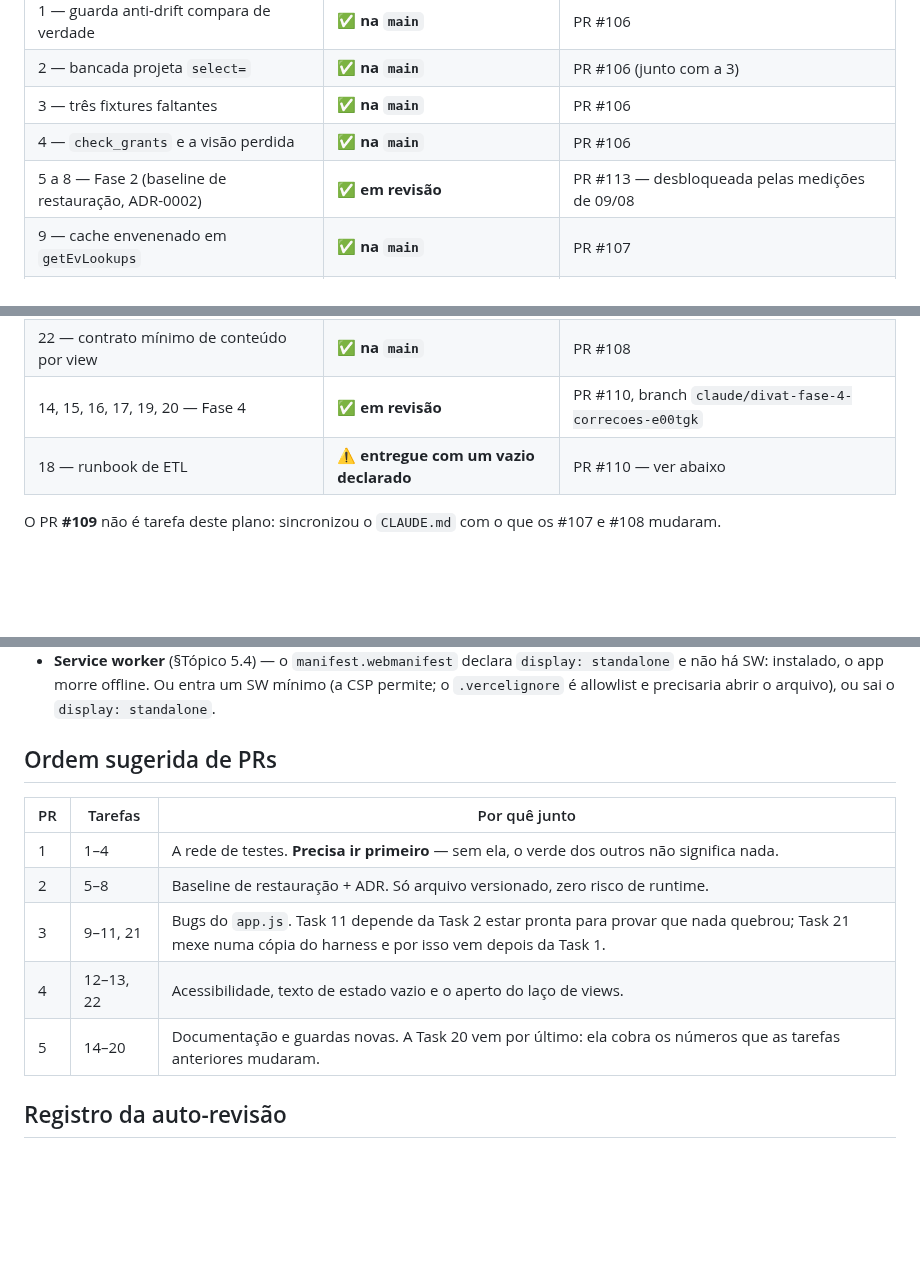
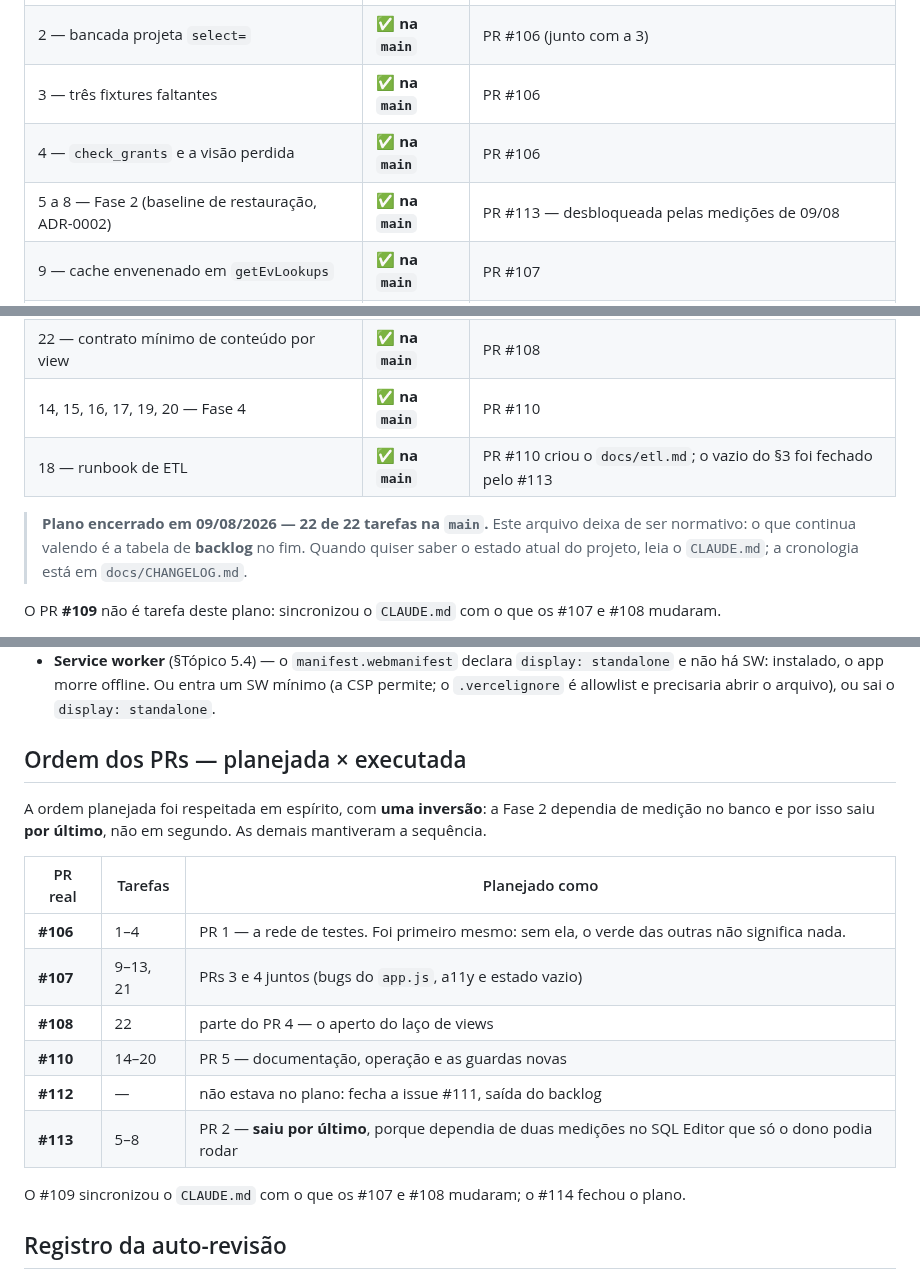
Before and after one commit to LucasMolinari9/LucasCTEC, a Markdown page: docs/planos/2026-08-08-correcoes-auditoria.md, 3 parts joined by grey strips. Rendered like a GitHub page; blank space fills up the shorter version.

```diff
--- a/docs/planos/2026-08-08-correcoes-auditoria.md
+++ b/docs/planos/2026-08-08-correcoes-auditoria.md
@@ -14,7 +14,7 @@
 | 2 — bancada projeta `select=` | ✅ **na `main`** | PR #106 (junto com a 3) |
 | 3 — três fixtures faltantes | ✅ **na `main`** | PR #106 |
 | 4 — `check_grants` e a visão perdida | ✅ **na `main`** | PR #106 |
-| 5 a 8 — Fase 2 (baseline de restauração, ADR-0002) | ✅ **em revisão** | PR #113 — desbloqueada pelas medições de 09/08 |
+| 5 a 8 — Fase 2 (baseline de restauração, ADR-0002) | ✅ **na `main`** | PR #113 — desbloqueada pelas medições de 09/08 |
 | 9 — cache envenenado em `getEvLookups` | ✅ **na `main`** | PR #107 |
 | 10 — três bypasses do seam | ✅ **na `main`** | PR #107 |
 | 11 — seis listas `select=` duplicadas | ✅ **na `main`** | PR #107 |
@@ -22,8 +22,12 @@
 | 13 — estado vazio ("não localizado") | ✅ **na `main`** | PR #107 |
 | 21 — `marcarTrunc` e o teto do servidor | ✅ **na `main`** | PR #107 |
 | 22 — contrato mínimo de conteúdo por view | ✅ **na `main`** | PR #108 |
-| 14, 15, 16, 17, 19, 20 — Fase 4 | ✅ **em revisão** | PR #110, branch `claude/divat-fase-4-correcoes-e00tgk` |
-| 18 — runbook de ETL | ⚠️ **entregue com um vazio declarado** | PR #110 — ver abaixo |
+| 14, 15, 16, 17, 19, 20 — Fase 4 | ✅ **na `main`** | PR #110 |
+| 18 — runbook de ETL | ✅ **na `main`** | PR #110 criou o `docs/etl.md`; o vazio do §3 foi fechado pelo #113 |
+
+> **Plano encerrado em 09/08/2026 — 22 de 22 tarefas na `main`.** Este arquivo deixa de ser
+> normativo: o que continua valendo é a tabela de **backlog** no fim. Quando quiser saber o estado
+> atual do projeto, leia o `CLAUDE.md`; a cronologia está em `docs/CHANGELOG.md`.
 
 O PR **#109** não é tarefa deste plano: sincronizou o `CLAUDE.md` com o que os #107 e #108
 mudaram.
@@ -1438,15 +1443,21 @@ Três itens da auditoria **não** viraram tarefa porque são decisão de produto
   SW: instalado, o app morre offline. Ou entra um SW mínimo (a CSP permite; o `.vercelignore` é
   allowlist e precisaria abrir o arquivo), ou sai o `display: standalone`.
 
-## Ordem sugerida de PRs
+## Ordem dos PRs — planejada × executada
 
-| PR | Tarefas | Por quê junto |
+A ordem planejada foi respeitada em espírito, com **uma inversão**: a Fase 2 dependia de medição
+no banco e por isso saiu **por último**, não em segundo. As demais mantiveram a sequência.
+
+| PR real | Tarefas | Planejado como |
 |---|---|---|
-| 1 | 1–4 | A rede de testes. **Precisa ir primeiro** — sem ela, o verde dos outros não significa nada. |
-| 2 | 5–8 | Baseline de restauração + ADR. Só arquivo versionado, zero risco de runtime. |
-| 3 | 9–11, 21 | Bugs do `app.js`. Task 11 depende da Task 2 estar pronta para provar que nada quebrou; Task 21 mexe numa cópia do harness e por isso vem depois da Task 1. |
-| 4 | 12–13, 22 | Acessibilidade, texto de estado vazio e o aperto do laço de views. |
-| 5 | 14–20 | Documentação e guardas novas. A Task 20 vem por último: ela cobra os números que as tarefas anteriores mudaram. |
+| **#106** | 1–4 | PR 1 — a rede de testes. Foi primeiro mesmo: sem ela, o verde das outras não significa nada. |
+| **#107** | 9–13, 21 | PRs 3 e 4 juntos (bugs do `app.js`, a11y e estado vazio) |
+| **#108** | 22 | parte do PR 4 — o aperto do laço de views |
+| **#110** | 14–20 | PR 5 — documentação, operação e as guardas novas |
+| **#112** | — | não estava no plano: fecha a issue #111, saída do backlog |
+| **#113** | 5–8 | PR 2 — **saiu por último**, porque dependia de duas medições no SQL Editor que só o dono podia rodar |
+
+O #109 sincronizou o `CLAUDE.md` com o que os #107 e #108 mudaram; o #114 fechou o plano.
 
 ## Registro da auto-revisão
 
```
Also changed, not shown: other parts of docs/planos/2026-08-08-correcoes-auditoria.md (+1 -0 lines), docs/CHANGELOG.md (+57 -0 lines).
